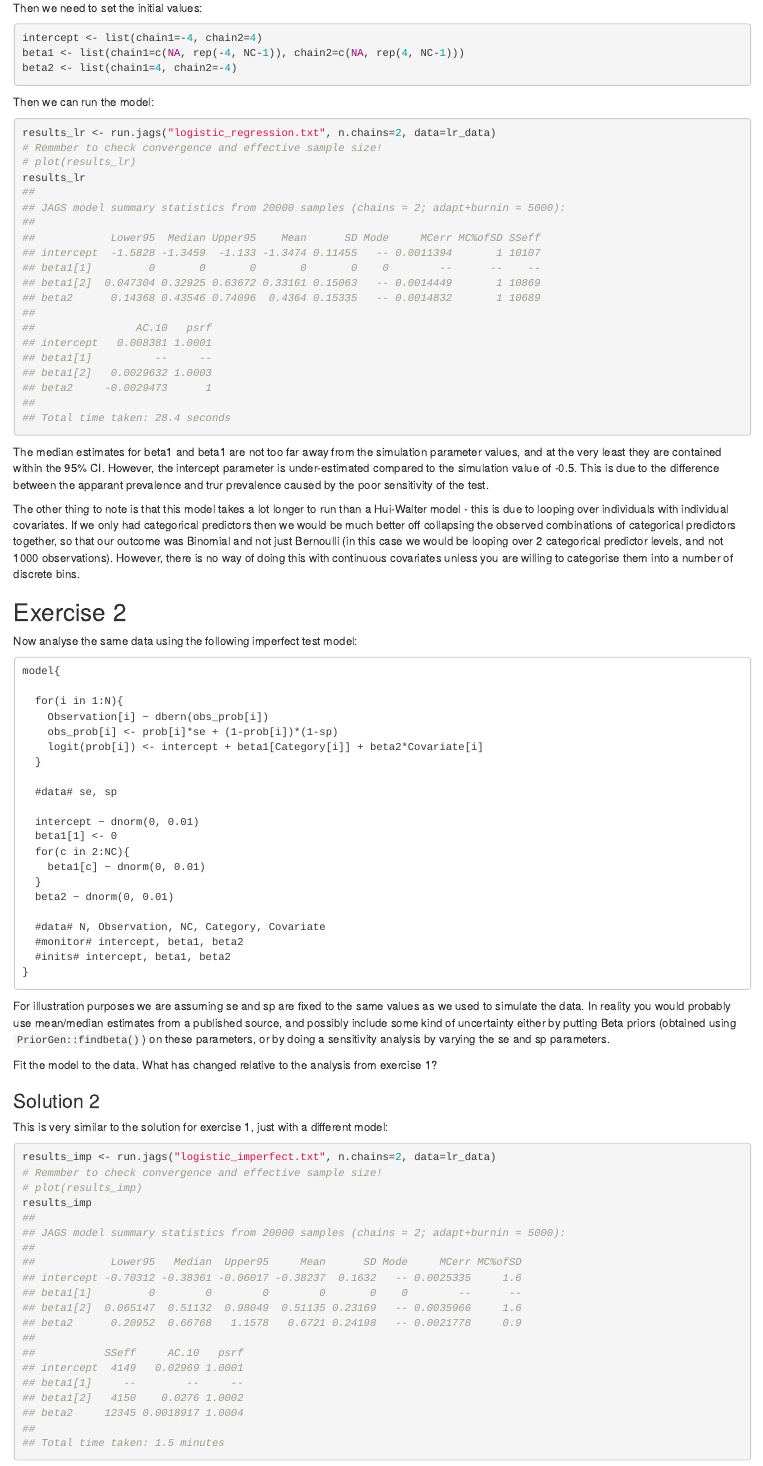
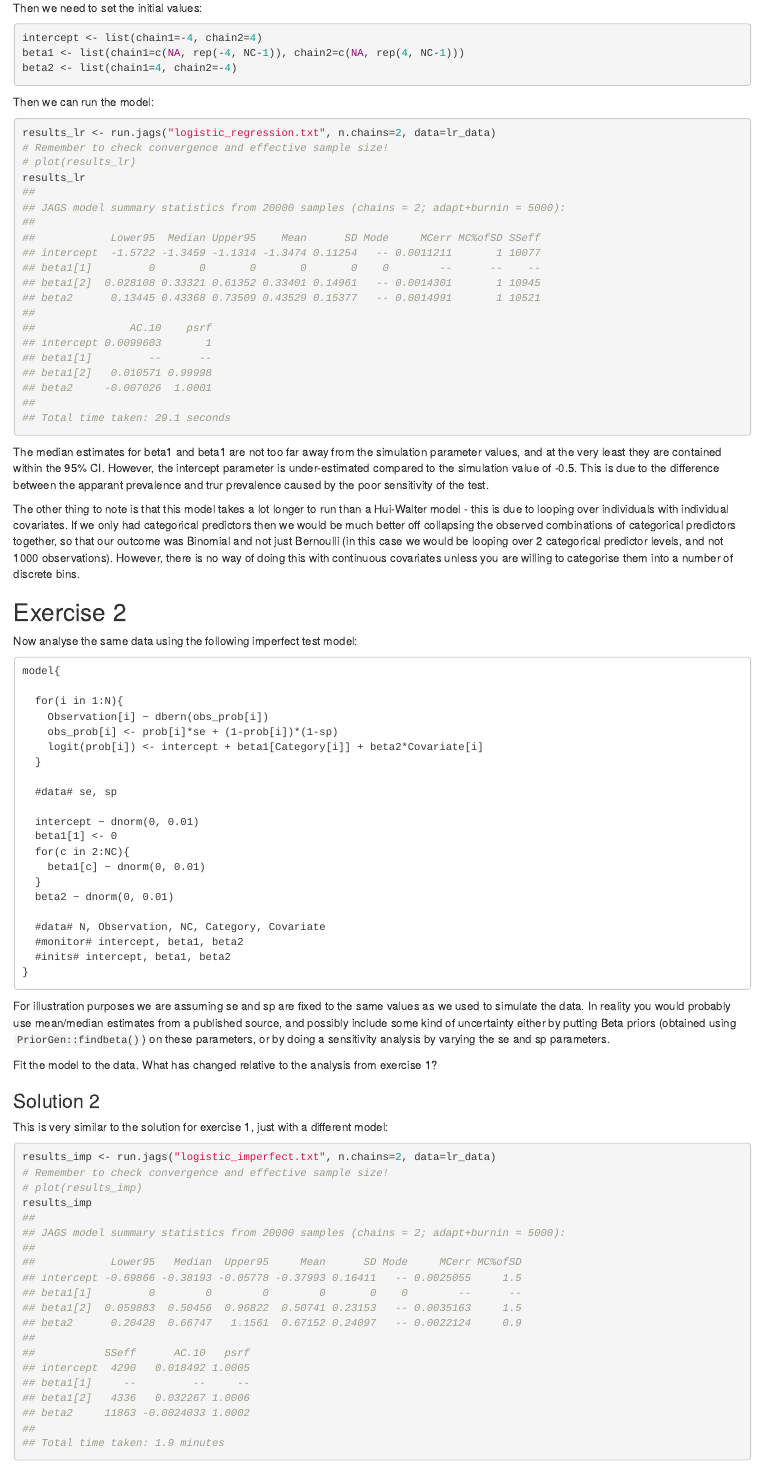
Before and after one commit to ku-awdc/HarmonyWS2, an R Markdown document (Day4/Session_7.Rmd): the page in a window 1100 px wide, from 7000 px down. The pictures show the output file Day4/Session_7.html that the author committed with the source, opened offline.

Commit message:
Fix typos

````diff
--- a/Day4/Session_7.Rmd
+++ b/Day4/Session_7.Rmd
@@ -397,7 +397,7 @@ Then we can run the model:
 
 ```{r}
 results_lr <- run.jags("logistic_regression.txt", n.chains=2, data=lr_data)
-# Remmber to check convergence and effective sample size!
+# Remember to check convergence and effective sample size!
 # plot(results_lr)
 results_lr
 ```
@@ -426,7 +426,7 @@ This is very similar to the solution for exercise 1, just with a different model
 
 ```{r}
 results_imp <- run.jags("logistic_imperfect.txt", n.chains=2, data=lr_data)
-# Remmber to check convergence and effective sample size!
+# Remember to check convergence and effective sample size!
 # plot(results_imp)
 results_imp
 ```
````
Also changed, not shown: Day4/Session_7.html, Day4/Session_7.pdf, Day4/Session_7.Rmd (4 more changed lines).
